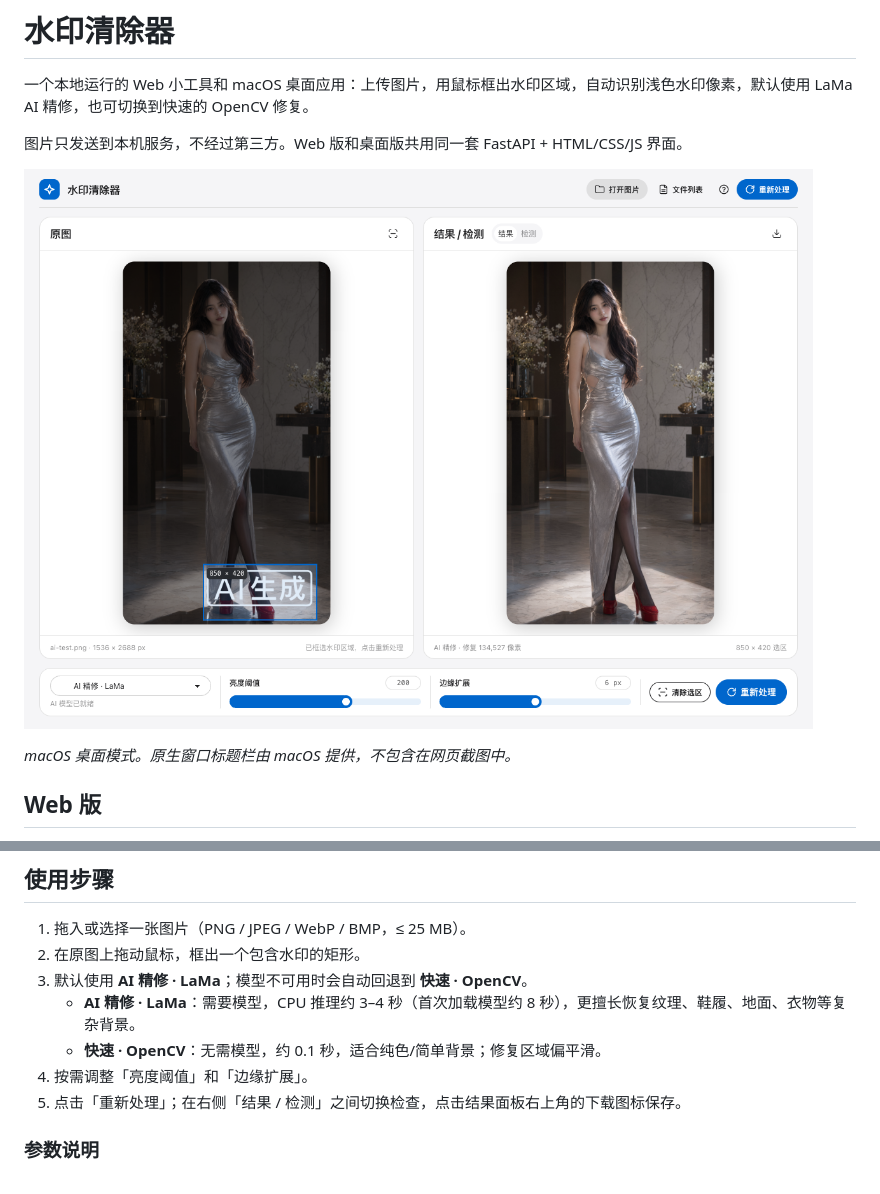
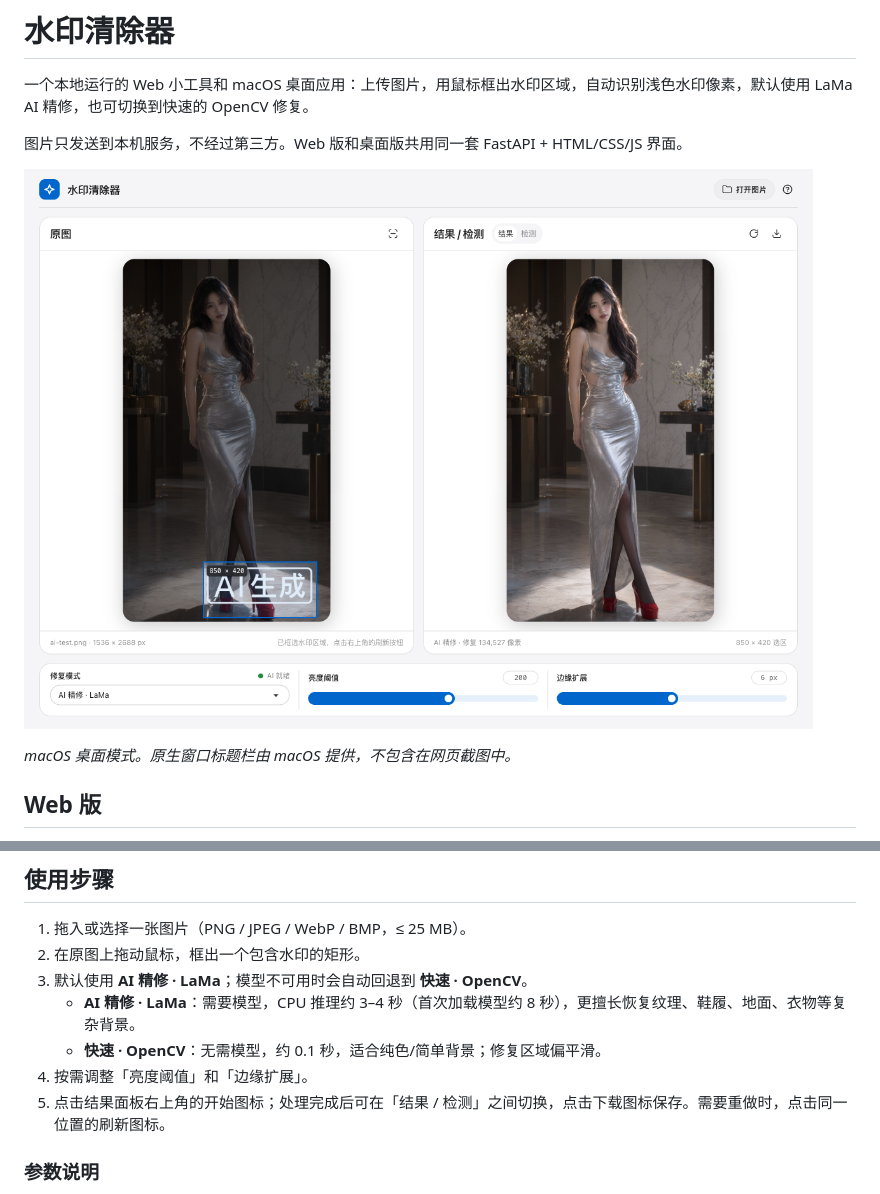
Before and after one commit to wyf0931/oma-watermark, a Markdown page: README.md, 2 parts joined by grey strips. GitHub-like rendering; pictures changed too: docs/screenshot.png.

```diff
--- a/README.md
+++ b/README.md
@@ -121,7 +121,7 @@ powershell -ExecutionPolicy Bypass -File packaging/build_windows.ps1
    - **AI 精修 · LaMa**：需要模型，CPU 推理约 3–4 秒（首次加载模型约 8 秒），更擅长恢复纹理、鞋履、地面、衣物等复杂背景。
    - **快速 · OpenCV**：无需模型，约 0.1 秒，适合纯色/简单背景；修复区域偏平滑。
 4. 按需调整「亮度阈值」和「边缘扩展」。
-5. 点击「重新处理」；在右侧「结果 / 检测」之间切换检查，点击结果面板右上角的下载图标保存。
+5. 点击结果面板右上角的开始图标；处理完成后可在「结果 / 检测」之间切换，点击下载图标保存。需要重做时，点击同一位置的刷新图标。
 
 ### 参数说明
 
```
Also changed, not shown: 14 other files.
